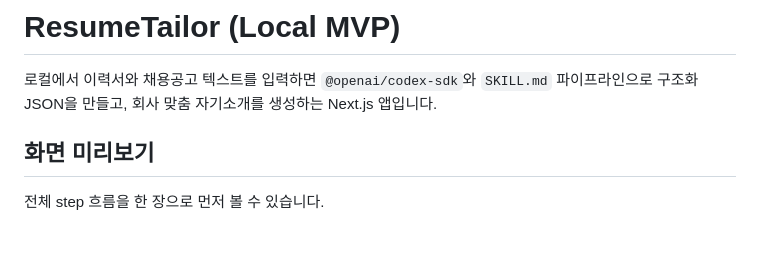
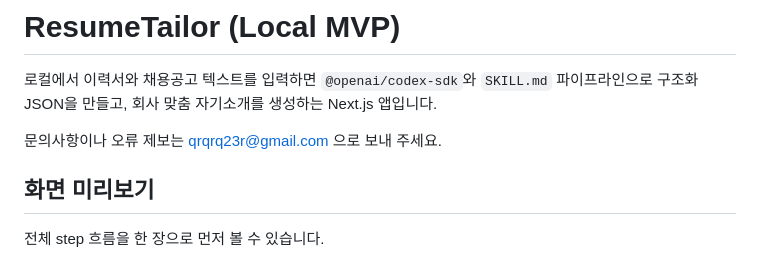
Before and after one commit to aqwsde321/resume-tailor, a Markdown page: README.md, the part around the change. Rendered like a GitHub page; blank space fills up the shorter version.

```diff
--- a/README.md
+++ b/README.md
@@ -1,6 +1,8 @@
 # ResumeTailor (Local MVP)
 
 로컬에서 이력서와 채용공고 텍스트를 입력하면 `@openai/codex-sdk`와 `SKILL.md` 파이프라인으로 구조화 JSON을 만들고, 회사 맞춤 자기소개를 생성하는 Next.js 앱입니다.
+
+문의사항이나 오류 제보는 [qrqrq23r@gmail.com](mailto:qrqrq23r@gmail.com) 으로 보내 주세요.
 
 ## 화면 미리보기
 
```
Also changed, not shown: docs/INTRO_QUALITY_GUIDE.md (+3 -3 lines).
